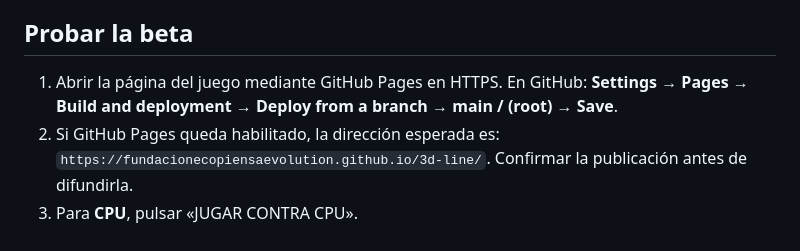
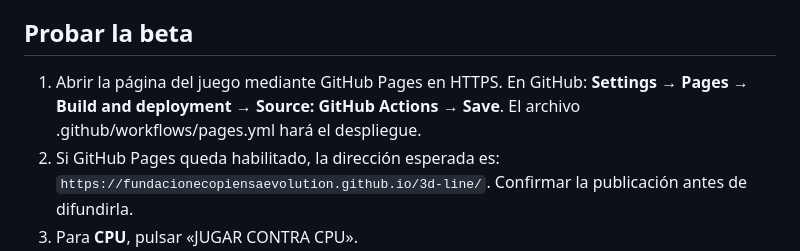
Before and after one commit to FUNDACIONECOPIENSAEVOLUTION/3d-line, a Markdown page: README.md, the part around the change. Drawn GitHub-style.

Commit message:
docs(pages): corregir activación GitHub Actions en Settings

```diff
--- a/README.md
+++ b/README.md
@@ -6,7 +6,7 @@ Juego 3D de estrategia por turnos, desarrollado para Fundación Ecopiensa Evolut
 
 ## Probar la beta
 
-1. Abrir la página del juego mediante GitHub Pages en HTTPS. En GitHub: **Settings → Pages → Build and deployment → Deploy from a branch → main / (root) → Save**.
+1. Abrir la página del juego mediante GitHub Pages en HTTPS. En GitHub: **Settings → Pages → Build and deployment → Source: GitHub Actions → Save**. El archivo .github/workflows/pages.yml hará el despliegue.
 2. Si GitHub Pages queda habilitado, la dirección esperada es: `https://fundacionecopiensaevolution.github.io/3d-line/`. Confirmar la publicación antes de difundirla.
 3. Para **CPU**, pulsar «JUGAR CONTRA CPU».
 4. Para **PvP**, una persona pulsa «CREAR PARTIDA PvP»; comparte el código de **6 caracteres** o la invitación QR. La otra abre la misma página y usa «UNIRME» o escanea el QR.
```
